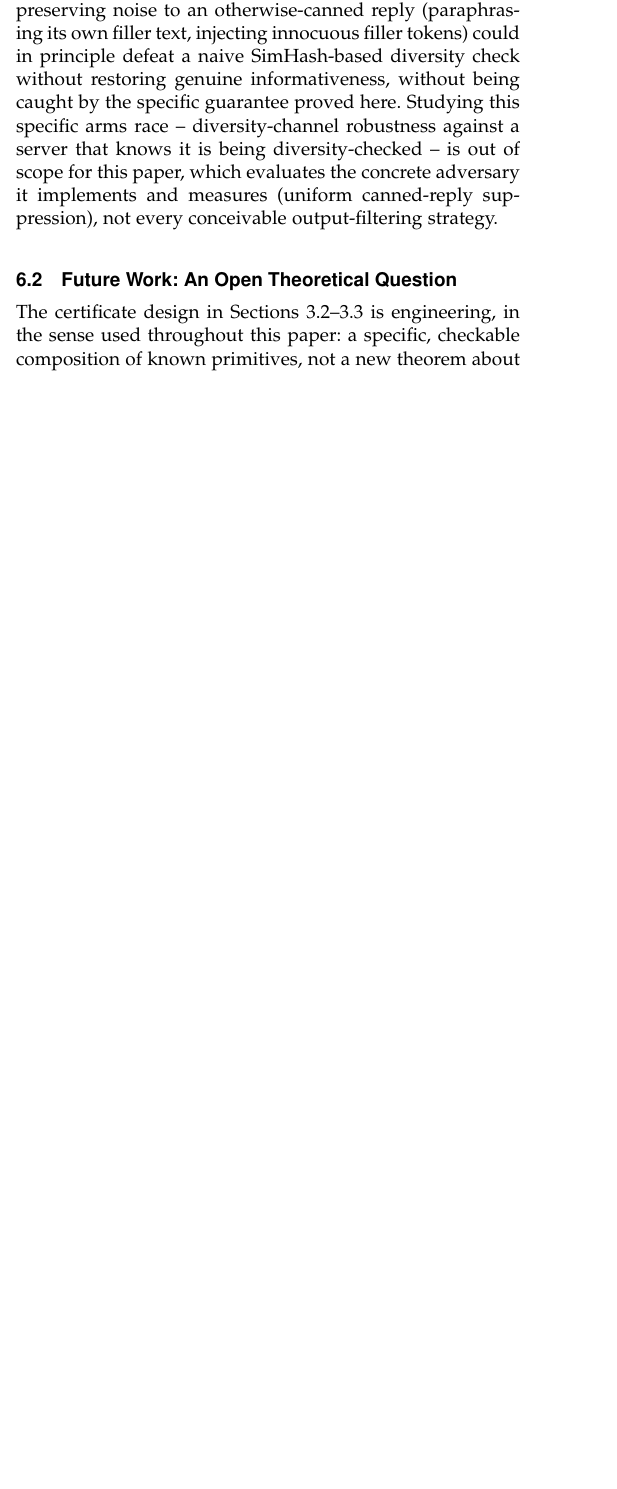
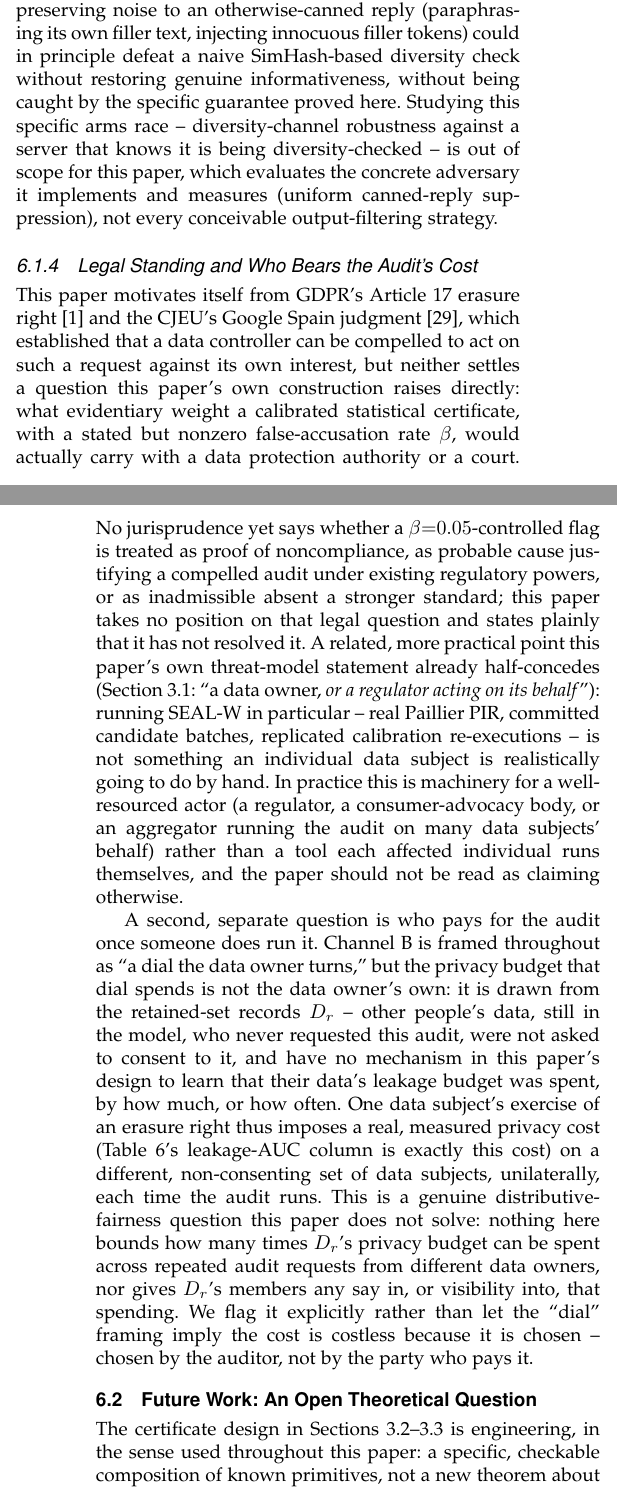
Before and after one commit to vinhqdang/SEAL-Statistically-bounded-Erasure-Audit-under-mutuaL-distrust, a LaTeX paper (paper/main.tex): part of one column of page 11 of 13 before the commit and two parts of the columns of pages 11 and 12 of 13 after it, the two joined at a grey line, cut so that both start at the same text, the shorter picture padded with empty space. Compiled offline with pdfLaTeX.

Commit message:
Add legal/regulatory grounding and audit-cost-bearer discussion
- New Discussion subsubsection "Legal Standing and Who Bears the
  Audit's Cost": cites the CJEU's Google Spain judgment alongside
  GDPR, states plainly that no jurisprudence yet establishes what
  evidentiary weight a calibrated statistical certificate would carry
  with a regulator or court, and that running SEAL-W in practice
  requires machinery (real PIR, calibration replicates) more
  realistic for a regulator or advocacy body than an individual data
  subject.
- Flags a distributive-fairness gap Channel B's "dial" framing
  otherwise elides: the privacy budget it spends is drawn from the
  retained set's data, not the data owner's, with no consent or
  visibility mechanism for those third parties -- raised as an open
  question, not resolved.

```diff
--- a/paper/main.tex
+++ b/paper/main.tex
@@ -507,6 +507,12 @@ Neither SEAL-W channel defeats a hypothetical server with a perfect, costless se
 
 A second, practical caveat concerns the diversity channel specifically: Proposition~\ref{prop:zerodiv} is exact for literal, single-string uniform suppression, but a server that adds cheap, content-preserving noise to an otherwise-canned reply (paraphrasing its own filler text, injecting innocuous filler tokens) could in principle defeat a naive SimHash-based diversity check without restoring genuine informativeness, without being caught by the specific guarantee proved here. Studying this specific arms race -- diversity-channel robustness against a server that knows it is being diversity-checked -- is out of scope for this paper, which evaluates the concrete adversary it implements and measures (uniform canned-reply suppression), not every conceivable output-filtering strategy.
 
+\subsubsection{Legal Standing and Who Bears the Audit's Cost}
+
+This paper motivates itself from GDPR's Article 17 erasure right \cite{gdpr2016} and the CJEU's Google Spain judgment \cite{googlespain2014}, which established that a data controller can be compelled to act on such a request against its own interest, but neither settles a question this paper's own construction raises directly: what evidentiary weight a calibrated statistical certificate, with a stated but nonzero false-accusation rate $\beta$, would actually carry with a data protection authority or a court. No jurisprudence yet says whether a $\beta{=}0.05$-controlled flag is treated as proof of noncompliance, as probable cause justifying a compelled audit under existing regulatory powers, or as inadmissible absent a stronger standard; this paper takes no position on that legal question and states plainly that it has not resolved it. A related, more practical point this paper's own threat-model statement already half-concedes (Section~\ref{sec:threat}: ``a data owner, \emph{or a regulator acting on its behalf}''): running SEAL-W in particular -- real Paillier PIR, committed candidate batches, replicated calibration re-executions -- is not something an individual data subject is realistically going to do by hand. In practice this is machinery for a well-resourced actor (a regulator, a consumer-advocacy body, or an aggregator running the audit on many data subjects' behalf) rather than a tool each affected individual runs themselves, and the paper should not be read as claiming otherwise.
+
+A second, separate question is who pays for the audit once someone does run it. Channel B is framed throughout as ``a dial the data owner turns,'' but the privacy budget that dial spends is not the data owner's own: it is drawn from the retained-set records $D_r$ -- other people's data, still in the model, who never requested this audit, were not asked to consent to it, and have no mechanism in this paper's design to learn that their data's leakage budget was spent, by how much, or how often. One data subject's exercise of an erasure right thus imposes a real, measured privacy cost (Table~\ref{tab:spoof}'s leakage-AUC column is exactly this cost) on a different, non-consenting set of data subjects, unilaterally, each time the audit runs. This is a genuine distributive-fairness question this paper does not solve: nothing here bounds how many times $D_r$'s privacy budget can be spent across repeated audit requests from different data owners, nor gives $D_r$'s members any say in, or visibility into, that spending. We flag it explicitly rather than let the ``dial'' framing imply the cost is costless because it is chosen -- chosen by the auditor, not by the party who pays it.
+
 \subsection{Future Work: An Open Theoretical Question}
 \label{sec:futurework}
 
```
Also changed, not shown: paper/refs.bib (+7 -0 lines), paper/main.pdf.
